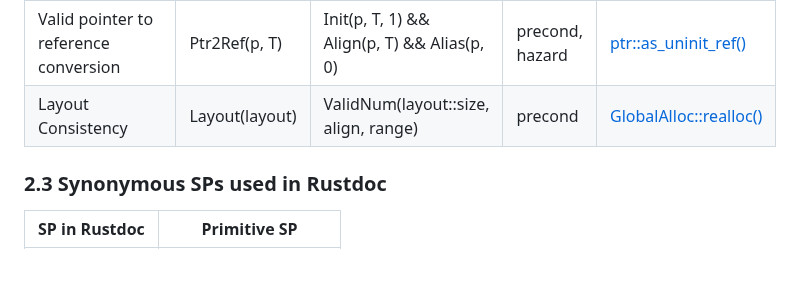
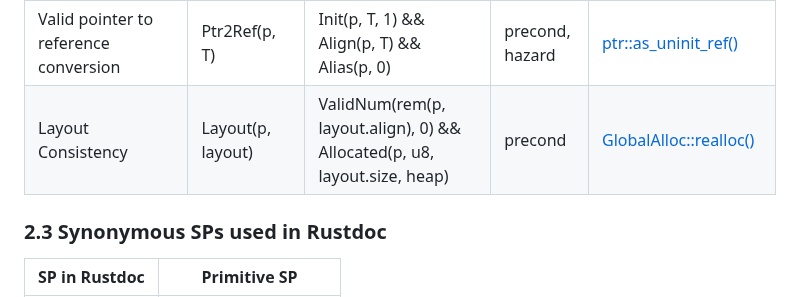
Before and after one commit to Artisan-Lab/tag-std, a Markdown page: primitive-sp.md, the part around the change. Rendered like a GitHub page; blank space fills up the shorter version.

```diff
--- a/primitive-sp.md
+++ b/primitive-sp.md
@@ -66,7 +66,7 @@ In practice, a safety property may correspond to a precondition, an optional pre
 | [Valid pointer](https://doc.rust-lang.org/nightly/std/ptr/index.html) | ValidPtr(p, T, len) | Size(T, 0) \|\| (!Size(T,0) && Deref(p, T, len) ) | precond | [ptr::read<T>()](https://doc.rust-lang.org/nightly/std/ptr/fn.read.html)  |
 | Dereferenceable | Deref(p, T, len) | Allocated(p, T, len, *) && InBound(p, T, len) | precond | only used to define valid pointers |
 | Valid pointer to reference conversion | Ptr2Ref(p, T) | Init(p, T, 1) && Align(p, T) && Alias(p, 0) | precond, hazard | [ptr::as_uninit_ref()](https://doc.rust-lang.org/nightly/std/ptr/struct.NonNull.html#method.as_uninit_ref) |
-| Layout Consistency | Layout(layout) | ValidNum(layout::size, align, range) | precond | [GlobalAlloc::realloc()](https://doc.rust-lang.org/nightly/std/alloc/trait.GlobalAlloc.html#method.realloc) |
+| Layout Consistency | Layout(p, layout) | ValidNum(rem(p, layout.align), 0) && Allocated(p, u8, layout.size, heap) | precond | [GlobalAlloc::realloc()](https://doc.rust-lang.org/nightly/std/alloc/trait.GlobalAlloc.html#method.realloc) |
 
 ### 2.3 Synonymous SPs used in Rustdoc
 
```
